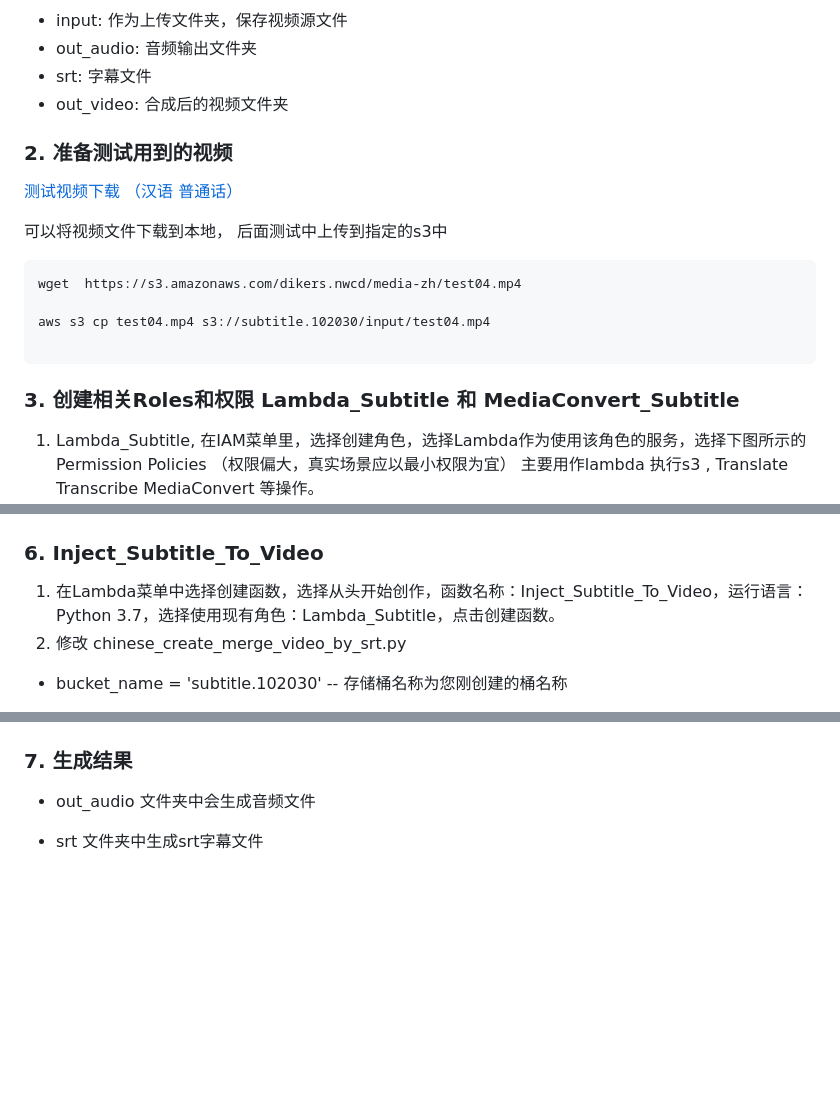
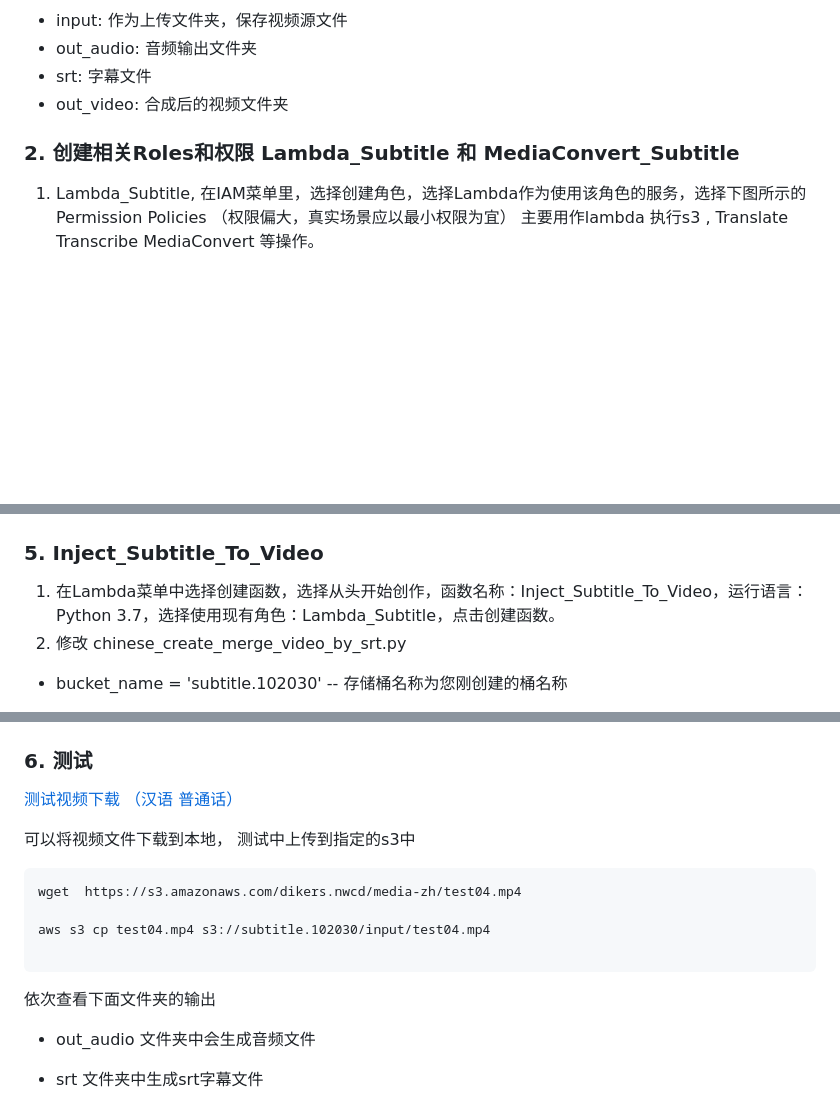
Before and after one commit to dikers/aws-architecture-sample, a Markdown page: add-caption-to-video/README.md, 3 parts joined by grey strips. Drawn GitHub-style; blank space fills up the shorter version.

````diff
--- a/add-caption-to-video/README.md
+++ b/add-caption-to-video/README.md
@@ -21,20 +21,9 @@
 * srt: 字幕文件
 * out_video: 合成后的视频文件夹
 
-### 2. 准备测试用到的视频
-
-[测试视频下载 （汉语 普通话）](https://s3.amazonaws.com/dikers.nwcd/media-zh/test04.mp4)
-
-可以将视频文件下载到本地， 后面测试中上传到指定的s3中
-```
-wget  https://s3.amazonaws.com/dikers.nwcd/media-zh/test04.mp4
-
-aws s3 cp test04.mp4 s3://subtitle.102030/input/test04.mp4
-
-```
 
 
-###  3. 创建相关Roles和权限  Lambda_Subtitle 和 MediaConvert_Subtitle
+###  2. 创建相关Roles和权限  Lambda_Subtitle 和 MediaConvert_Subtitle
 1. Lambda_Subtitle, 在IAM菜单里，选择创建角色，选择Lambda作为使用该角色的服务，选择下图所示的Permission Policies （权限偏大，真实场景应以最小权限为宜）
    主要用作lambda 执行s3 , Translate  Transcribe MediaConvert 等操作。
 ![](./images/Lambda_Subtitle.png)
@@ -86,7 +83,7 @@ aws s3 cp test04.mp4 s3://subtitle.102030/input/test04.mp4
 
 ![](./images/Lambda_Trigger_Input_Outaudio.png)
 
-### 6. Inject_Subtitle_To_Video
+### 5. Inject_Subtitle_To_Video
 1. 在Lambda菜单中选择创建函数，选择从头开始创作，函数名称：Inject_Subtitle_To_Video，运行语言：Python 3.7，选择使用现有角色：Lambda_Subtitle，点击创建函数。
 2. 修改 chinese_create_merge_video_by_srt.py
 
@@ -104,7 +101,20 @@ aws s3 cp test04.mp4 s3://subtitle.102030/input/test04.mp4
 ![](./images/Lambda_Trigger_Input_Srt.png)
 
 
-### 7. 生成结果
+### 6. 测试
+
+
+[测试视频下载 （汉语 普通话）](https://s3.amazonaws.com/dikers.nwcd/media-zh/test04.mp4)
+
+可以将视频文件下载到本地， 测试中上传到指定的s3中
+```
+wget  https://s3.amazonaws.com/dikers.nwcd/media-zh/test04.mp4
+
+aws s3 cp test04.mp4 s3://subtitle.102030/input/test04.mp4
+
+```
+
+依次查看下面文件夹的输出
 
 * out_audio 文件夹中会生成音频文件
 
````
Also changed, not shown: other parts of add-caption-to-video/README.md (+11 -3 lines), add-caption-to-video/images/005.png (added), 2 other files.
